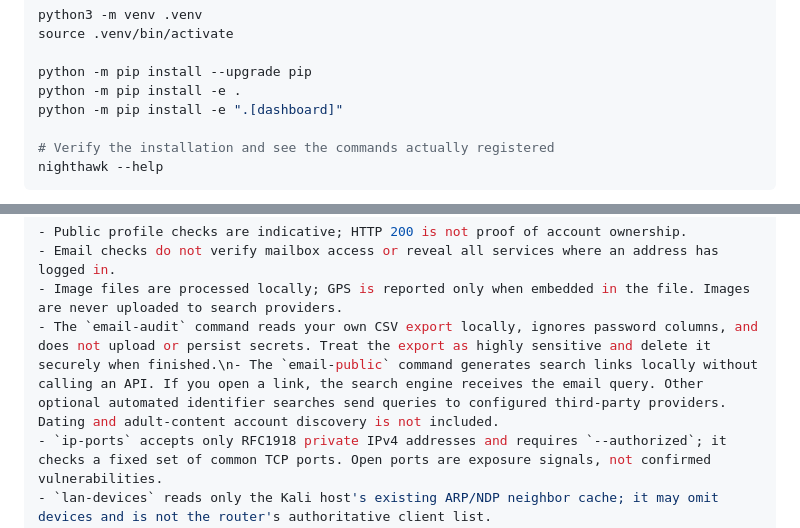
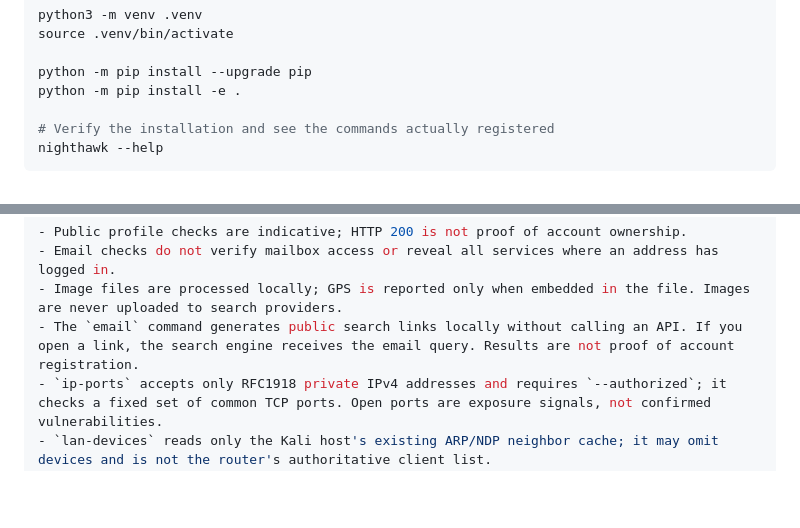
Before and after one commit to sbdhkfl/NIGHTHAWK, a Markdown page: README.md, 2 parts joined by grey strips. Drawn GitHub-style; blank space fills up the shorter version.

```diff
--- a/README.md
+++ b/README.md
@@ -41,7 +41,6 @@ source .venv/bin/activate
 
 python -m pip install --upgrade pip
 python -m pip install -e .
-python -m pip install -e ".[dashboard]"
 
 # Verify the installation and see the commands actually registered
 nighthawk --help
@@ -209,7 +197,7 @@ nighthawk investigations --help
 - Public profile checks are indicative; HTTP 200 is not proof of account ownership.
 - Email checks do not verify mailbox access or reveal all services where an address has logged in.
 - Image files are processed locally; GPS is reported only when embedded in the file. Images are never uploaded to search providers.
-- The `email-audit` command reads your own CSV export locally, ignores password columns, and does not upload or persist secrets. Treat the export as highly sensitive and delete it securely when finished.\n- The `email-public` command generates search links locally without calling an API. If you open a link, the search engine receives the email query. Other optional automated identifier searches send queries to configured third-party providers. Dating and adult-content account discovery is not included.
+- The `email` command generates public search links locally without calling an API. If you open a link, the search engine receives the email query. Results are not proof of account registration.
 - `ip-ports` accepts only RFC1918 private IPv4 addresses and requires `--authorized`; it checks a fixed set of common TCP ports. Open ports are exposure signals, not confirmed vulnerabilities.
 - `lan-devices` reads only the Kali host's existing ARP/NDP neighbor cache; it may omit devices and is not the router's authoritative client list.
 - IP location is not precise geolocation.
```
Also changed, not shown: other parts of README.md (+1 -12 lines).
